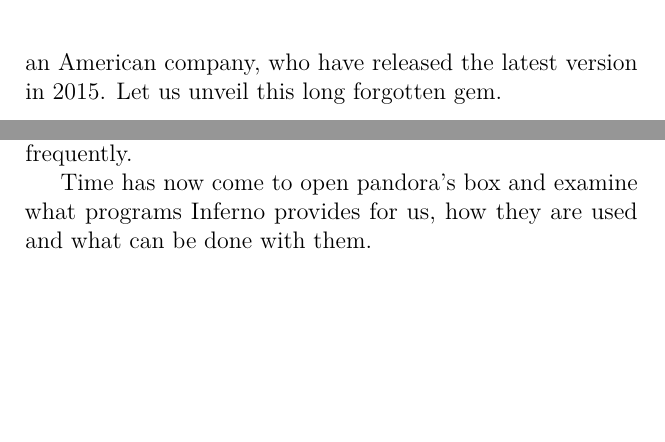
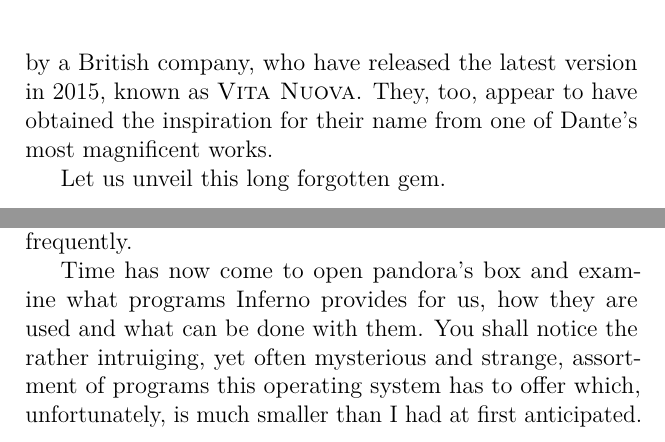
Before and after one commit to mjohanning99/inferno, a LaTeX document (inferno.tex): two parts of pages 17 and 33 of 51, joined at a grey line, cut so that both start at the same text, the shorter picture padded with empty space. Compiled offline with pdfLaTeX.

Commit message:
Add more text

```diff
--- a/inferno.tex
+++ b/inferno.tex
@@ -180,7 +180,9 @@ But alas, as the passage of time has revealed, their efforts have been in vain;
 Yet this is not a tale of Plan 9, it is one of its successor Inferno. Having learnt from their former mistakes with Plan 9, they strove to create a superior Plan 9; one that would be used in network environments; one that was portable and lightweight and could easily run on a myriad of different types of machine.
 Yet tragically, even Inferno seems to have gone under — perhaps even into hell itself.
 
-But fret not! While abandoned by Bell Labs long ago — what vile traitors they are! —, it has since been acquired by an American company, who have released the latest version in 2015. Let us unveil this long forgotten gem. \newpage
+But fret not! While abandoned by Bell Labs long ago — what vile traitors they are! —, it has since been acquired by a British company, who have released the latest version in 2015, known as \textsc{Vita Nuova}. They, too, appear to have obtained the inspiration for their name from one of Dante's most magnificent works.
+
+Let us unveil this long forgotten gem. \newpage
 
 \chapter*{Resurrecting the Devil}
   \markboth{Resurrecting the Devil}{Resurrecting the Devil}
@@ -308,7 +310,7 @@ Finally, the time has come for us to install Inferno; the final command that wil
 
   This program will prove itself invaluable, for it will dispense information regarding practically every single part of this operating system and we shall be referring back to it frequently.
 
-  Time has now come to open pandora's box and examine what programs Inferno provides for us, how they are used and what can be done with them. \newpage
+  Time has now come to open pandora's box and examine what programs Inferno provides for us, how they are used and what can be done with them. You shall notice the rather intruiging, yet often mysterious and strange, assortment of programs this operating system has to offer which, unfortunately, is much smaller than I had at first anticipated.\newpage
 
   \chapter*{Combing through Hell's Inventory}
     \markboth{Combing through Hell's Inventory}{Combing through Hell's inventory}
```
Also changed, not shown: inferno.pdf.
